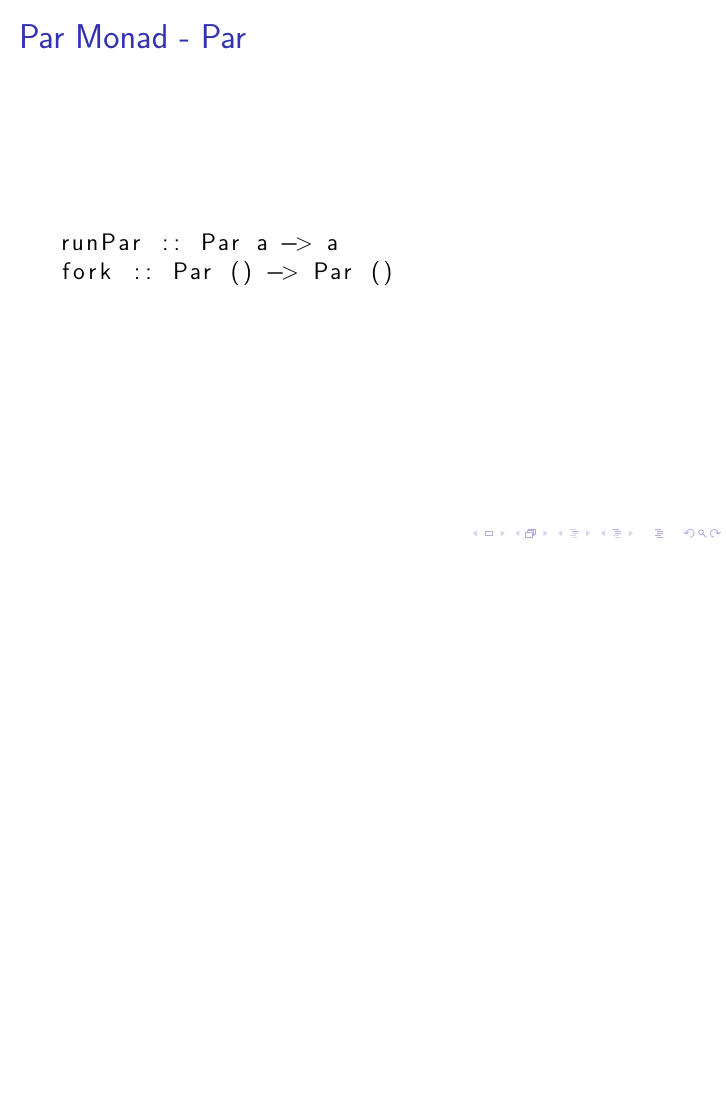
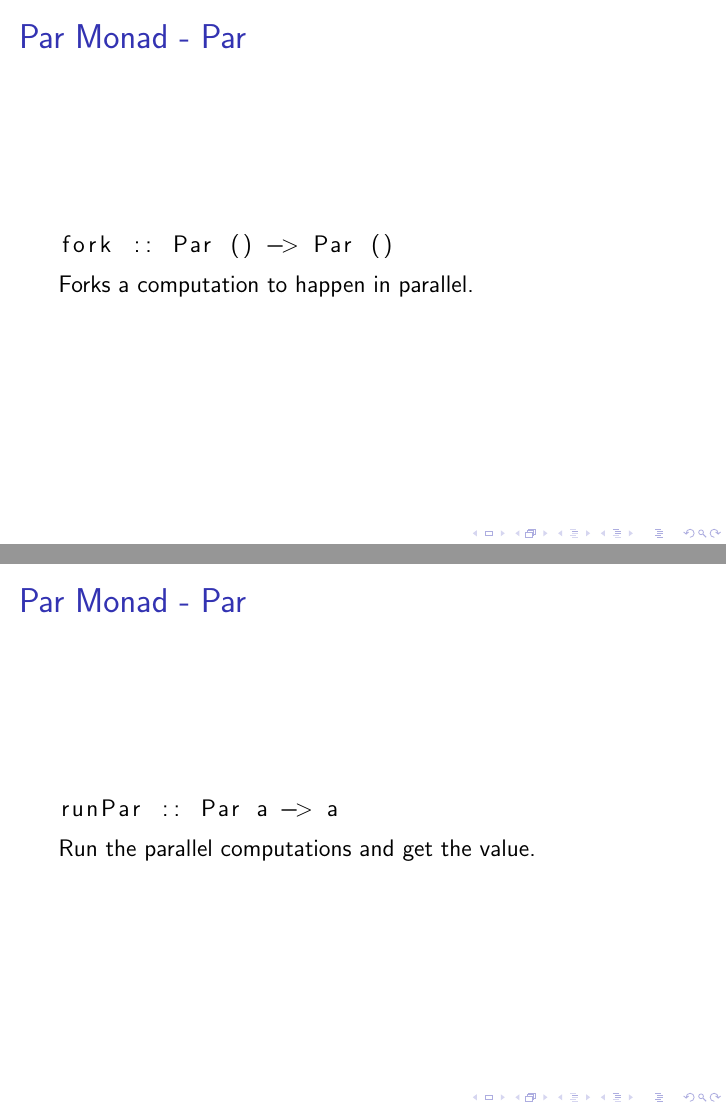
Before and after one commit to athas/topics-report, LaTeX slides (presentation.tex): page 9 of 13 before the commit and pages 7 and 8 of 13 after it, the two joined at a grey line, the shorter picture padded with empty space. Compiled offline with pdfLaTeX.

Commit message:
More work on the Par Monad part of the presentation

```diff
--- a/presentation.tex
+++ b/presentation.tex
@@ -39,3 +35,10 @@ Noget\pause{} om\pause{} monad-par
 
   The programmer specifies how \textbf{information flows} from one part of the computation to another, but not the order in which computations will be evaluated at runtime. Information flow is described using variables called \texttt{IVars}, which support \texttt{put} and \texttt{get} operations. \newline
 
+  \tiny{\texttt{http://hackage.haskell.org/packages/archive/monad-par/0.1.0.1/doc/html/Control-Monad-Par.html}}
+\end{frame}
+
+\begin{frame}[fragile]
+  \frametitle{Par Monad - Par}
+  \begin{lstlisting}[language=Haskell]
+fork :: Par () -> Par ()
@@ -43,11 +49,19 @@ Noget\pause{} om\pause{} monad-par
+\begin{frame}[fragile]
+  \frametitle{Par Monad - Par}
+  \begin{lstlisting}[language=Haskell]
+fork :: Par () -> Par ()
+  \end{lstlisting}
+
+  Forks a computation to happen in parallel.
 \end{frame}
 
 \begin{frame}[fragile]
   \frametitle{Par Monad - Par}
   \begin{lstlisting}[language=Haskell]
 runPar :: Par a -> a
-fork :: Par () -> Par ()
   \end{lstlisting}
+
+  Run the parallel computations and get the value.
 \end{frame}
 
 \begin{frame}[fragile]
```
Also changed, not shown: presentation.tex (22 more changed lines).
